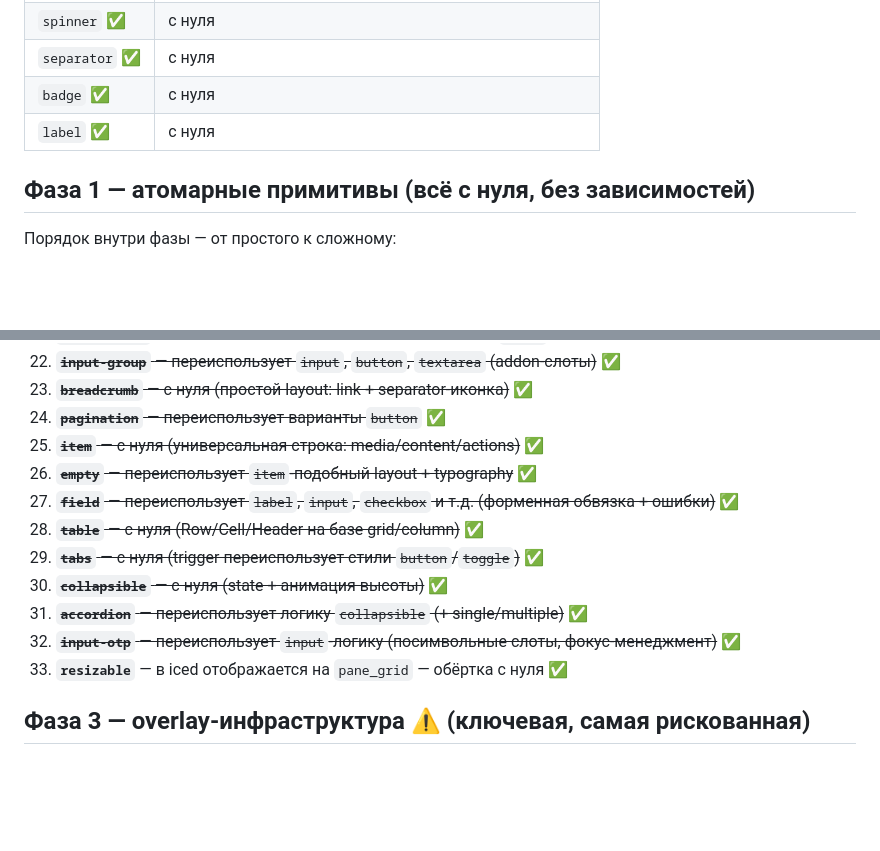
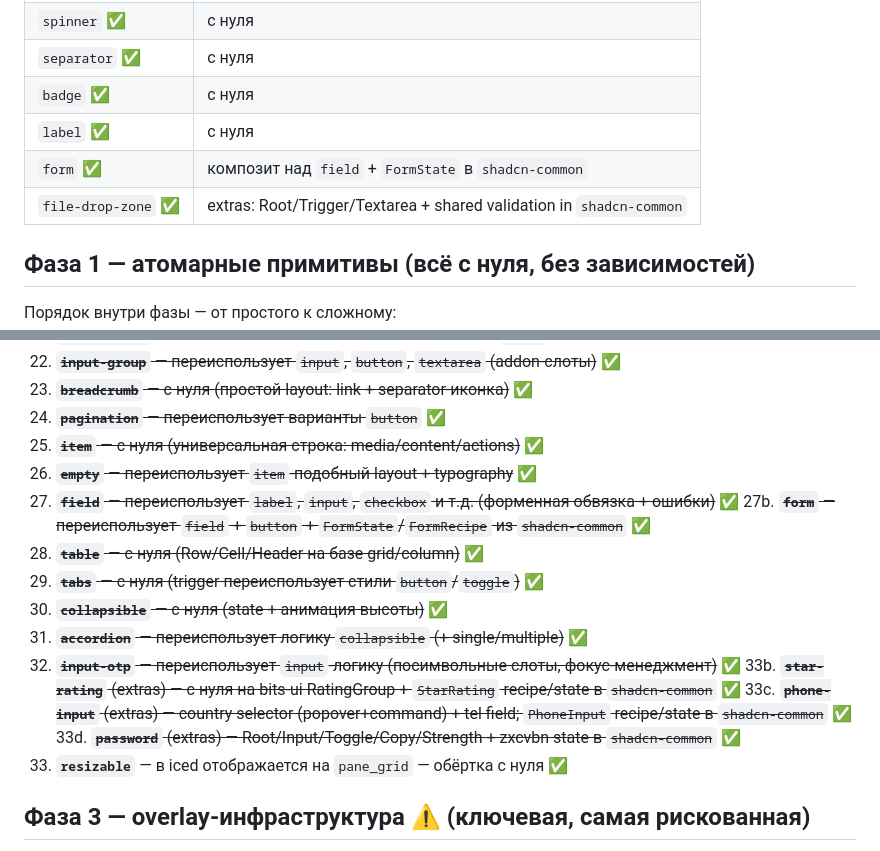
Before and after one commit to FerrisMind/shadcn-rs, a Markdown page: crates/iced-shadcn-v2/PORTING_PLAN.md, 2 parts joined by grey strips. Drawn GitHub-style; blank space fills up the shorter version.

Commit message:
docs(iced-shadcn-v2): document new input controls
Update the porting plan with completed form and extras components.

Add the password suite to the component catalog and describe its shared

strength state and native Iced integration.

```diff
--- a/crates/iced-shadcn-v2/PORTING_PLAN.md
+++ b/crates/iced-shadcn-v2/PORTING_PLAN.md
@@ -16,6 +16,8 @@
 | `separator` ✅ | с нуля |
 | `badge` ✅ | с нуля |
 | `label` ✅ | с нуля |
+| `form` ✅ | композит над `field` + `FormState` в `shadcn-common` |
+| `file-drop-zone` ✅ | extras: Root/Trigger/Textarea + shared validation in `shadcn-common` |
 
 ## Фаза 1 — атомарные примитивы (всё с нуля, без зависимостей)
 
@@ -51,11 +53,15 @@
 25. ~~**`item`** — с нуля (универсальная строка: media/content/actions)~~ ✅
 26. ~~**`empty`** — переиспользует `item`-подобный layout + typography~~ ✅
 27. ~~**`field`** — переиспользует `label`, `input`, `checkbox` и т.д. (форменная обвязка + ошибки)~~ ✅
+27b. ~~**`form`** — переиспользует `field` + `button` + `FormState`/`FormRecipe` из `shadcn-common`~~ ✅
 28. ~~**`table`** — с нуля (Row/Cell/Header на базе grid/column)~~ ✅
 29. ~~**`tabs`** — с нуля (trigger переиспользует стили `button`/`toggle`)~~ ✅
 30. ~~**`collapsible`** — с нуля (state + анимация высоты)~~ ✅
 31. ~~**`accordion`** — переиспользует логику `collapsible` (+ single/multiple)~~ ✅
 33. ~~**`input-otp`** — переиспользует `input`-логику (посимвольные слоты, фокус-менеджмент)~~ ✅
+33b. ~~**`star-rating`** (extras) — с нуля на bits-ui RatingGroup + `StarRating` recipe/state в `shadcn-common`~~ ✅
+33c. ~~**`phone-input`** (extras) — country selector (popover+command) + tel field; `PhoneInput` recipe/state в `shadcn-common`~~ ✅
+33d. ~~**`password`** (extras) — Root/Input/Toggle/Copy/Strength + zxcvbn state в `shadcn-common`~~ ✅
 34. **`resizable`** — в iced отображается на `pane_grid` — обёртка с нуля ✅
 
 ## Фаза 3 — overlay-инфраструктура ⚠️ (ключевая, самая рискованная)
```
Also changed, not shown: crates/iced-shadcn-v2/README.md (+2 -0 lines).
